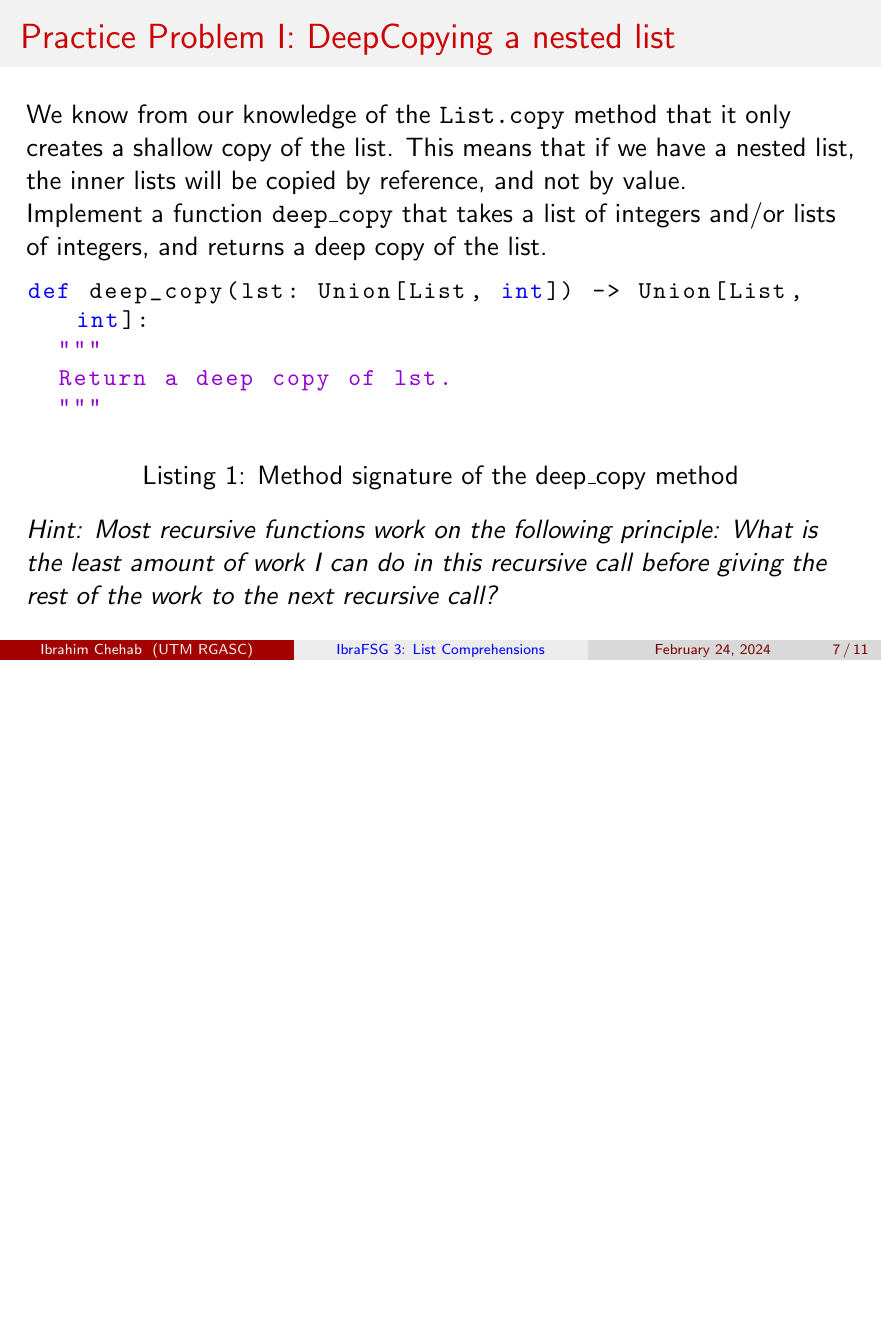
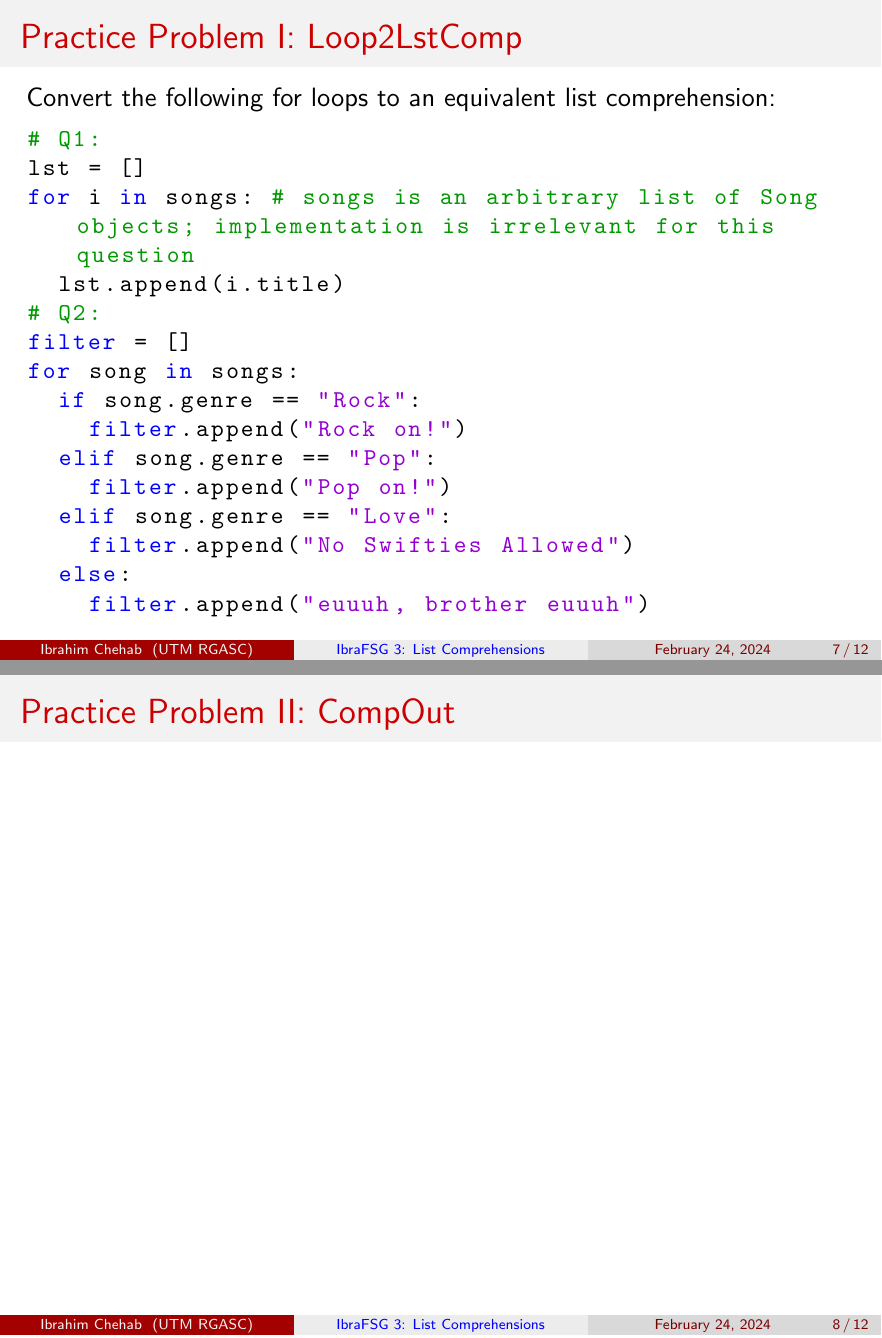
Before and after one commit to IbraTech04/CSC148-FSG-Slides-2024, LaTeX slides (Week 7 - List Comprehensions/slides.tex): page 7 of 11 before the commit and pages 7 and 8 of 12 after it, the two joined at a grey line, the shorter picture padded with empty space. Compiled offline with pdfLaTeX.

Commit message:
Added more content

```diff
--- a/Week 7 - List Comprehensions/slides.tex
+++ b/Week 7 - List Comprehensions/slides.tex
@@ -132,25 +135,41 @@
 [0, 1, 4, 27, 16, 125]
     \end{lstlisting}
 \end{frame}
-\subsection{Features of the List Comprehension}
 
 \section{Practice Problems}
-\subsection{Practice Problem I: DeepCopying a nested list}
+\subsection{Practice Problem I: Loop2LstComp}
 \begin{frame}[fragile]
-  \frametitle{Practice Problem I: DeepCopying a nested list}
-  We know from our knowledge of the \texttt{List.copy} method that it only creates a shallow copy of the list. This means that if we have a nested list, the inner lists will be copied by reference, and not by value.
 
-  Implement a function \texttt{deep\_copy} that takes a list of integers and/or lists of integers, and returns a deep copy of the list.
-  \begin{lstlisting}[language=Python, caption=Method signature of the deep\_copy method, style=mystyle]
-def deep_copy(lst: Union[List, int]) -> Union[List, int]:
-  """
-  Return a deep copy of lst.
-  """
-  \end{lstlisting}
+  \frametitle{Practice Problem I: Loop2LstComp}
 
-  \textit{Hint: Most recursive functions work on the following principle: What is the least amount of work I can do in this recursive call before giving the rest of the work to the next recursive call?}
+  Convert the following for loops to an equivalent list comprehension:
+  \begin{lstlisting}[language=Python, style=mystyle]
+# Q1:
+lst = []
+for i in songs: # songs is an arbitrary list of Song objects; implementation is irrelevant for this question
+  lst.append(i.title)
+# Q2:
+filter = []
+for song in songs:
+  if song.genre == "Rock":
+    filter.append("Rock on!")
+  elif song.genre == "Pop":
+    filter.append("Pop on!")
+  elif song.genre == "Love":
+    filter.append("No Swifties Allowed")
+  else:
+    filter.append("euuuh, brother euuuh")
+\end{lstlisting}
 
 \end{frame}
+
+
+\begin{frame}[fragile]
+  \frametitle{Practice Problem II: CompOut}
+
+
+\end{frame}
+
 
 \subsection{Practice Problem II: Iterative to Recursive}
 
```
Also changed, not shown: Week 7 - List Comprehensions/slides.pdf, Week 7 - List Comprehensions/slides.tex (11 more changed lines).
